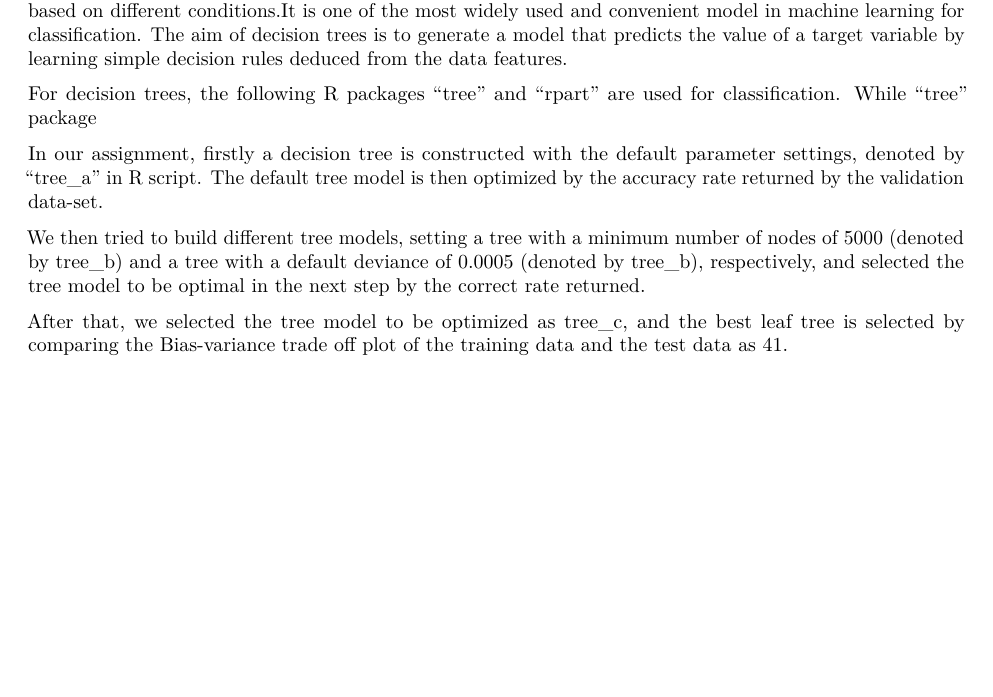
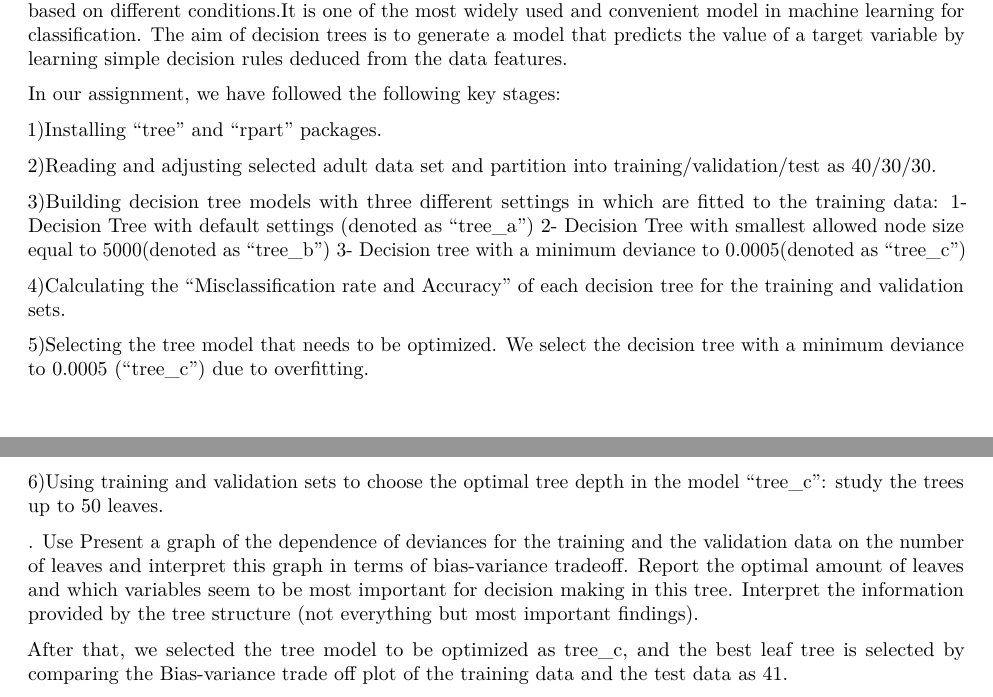
Before and after one commit to Crispy-tuna/LabBlock2_V2, an R Markdown document (Lab_block2/Block2_EDITED.Rmd): part of page 2 of 10 before the commit and two parts of pages 2 and 3 of 10 after it, the two joined at a grey line, cut so that both start at the same text, the shorter picture padded with empty space. Rendered offline with R 4.5, knitr and Pandoc, then LaTeX, with nearby package versions; some code elsewhere in the file could not run offline; common packages that the code uses without loading them are loaded.

Commit message:
Update Block2_EDITED.Rmd

```diff
--- a/Lab_block2/Block2_EDITED.Rmd
+++ b/Lab_block2/Block2_EDITED.Rmd
@@ -38,11 +38,31 @@ Afterwards, the adjusted data set is partitioned into training, validation and a
 
 Decision tree analysis in general, is a predictive modeling tool with applications covering many different areas. Mainly, decision trees are established with an algorithmic approach that define ways to separate a dataset based on different conditions.It is one of the most widely used and convenient model in machine learning for classification. The aim of decision trees is to generate a model that predicts the value of a target variable by learning simple decision rules deduced from the data features.
 
-For decision trees, the following R packages "tree" and "rpart" are used for classification. While "tree" package
+In our assignment, we have followed the following key stages:
 
-In our assignment, firstly a decision tree is constructed with the default parameter settings, denoted by "tree_a" in R script. The default tree model is then optimized by the accuracy rate returned by the validation data-set.
+1)Installing "tree" and "rpart" packages.
 
-We then tried to build different tree models, setting a tree with a minimum number of nodes of 5000 (denoted by tree_b) and a tree with a default deviance of 0.0005 (denoted by tree_b), respectively, and selected the tree model to be optimal in the next step by the correct rate returned.
+2)Reading and adjusting selected adult data set and partition into training/validation/test as 40/30/30.
+
+3)Building decision tree models with three different settings in which are fitted to the training data:
+1- Decision Tree with default settings (denoted as "tree_a")
+2- Decision Tree with smallest allowed node size equal to 5000(denoted as "tree_b")
+3- Decision tree with a minimum deviance to 0.0005(denoted as "tree_c")
+
+4)Calculating the "Misclassification rate and Accuracy" of each decision tree for the training and
+validation sets.
+
+5)Selecting the tree model that needs to be optimized. We select the decision tree with a minimum deviance to 0.0005 ("tree_c") due to overfitting.
+
+6)Using training and validation sets to choose the optimal tree depth in the model "tree_c": study the trees up to 50 leaves.
+
+.
+Use  Present a graph of the dependence
+of deviances for the training and the validation data on the number of leaves
+and interpret this graph in terms of bias-variance tradeoff. Report the
+optimal amount of leaves and which variables seem to be most important for
+decision making in this tree. Interpret the information provided by the tree
+structure (not everything but most important findings).
 
 After that, we selected the tree model to be optimized as tree_c, and the best leaf tree is selected by comparing the Bias-variance trade off plot of the training data and the test data as 41.
 
```
